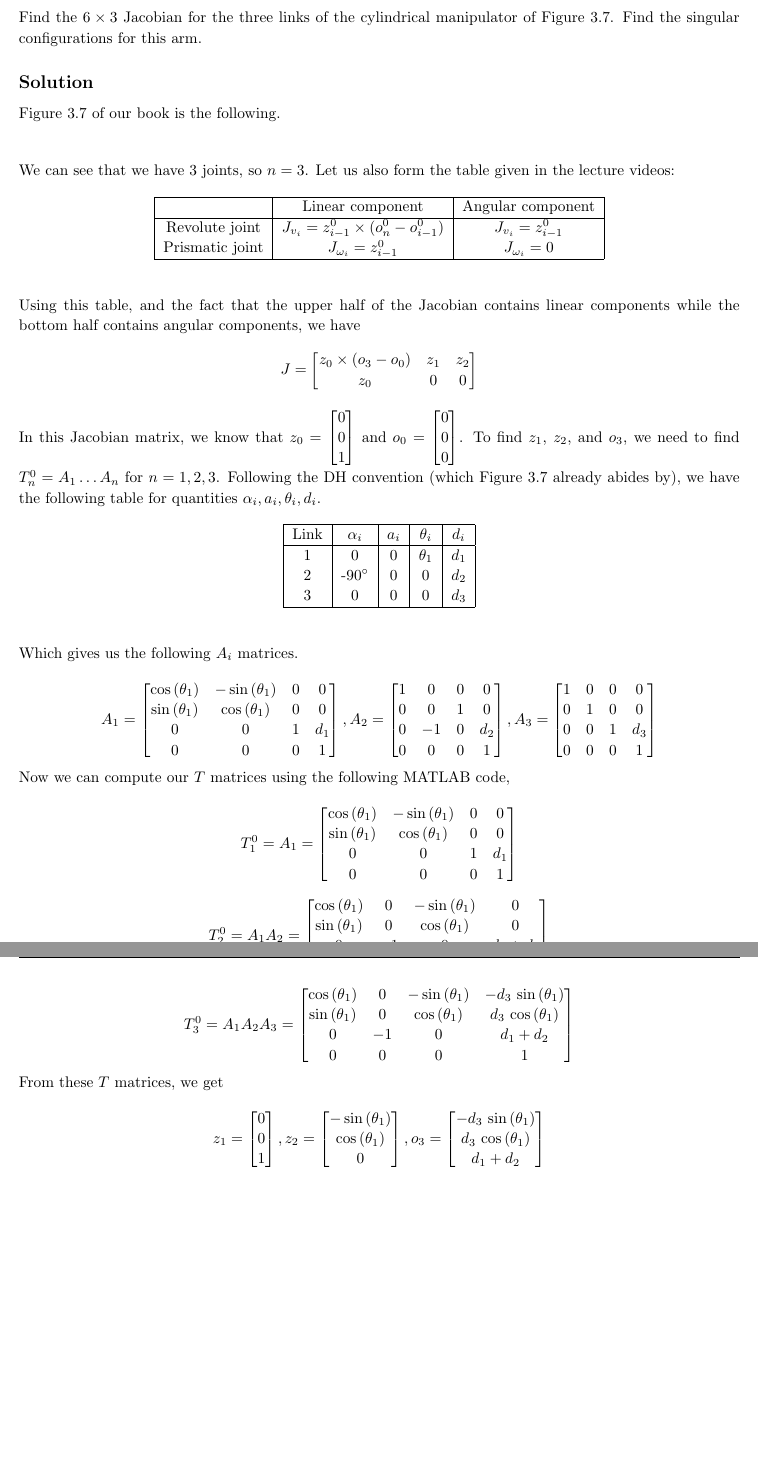
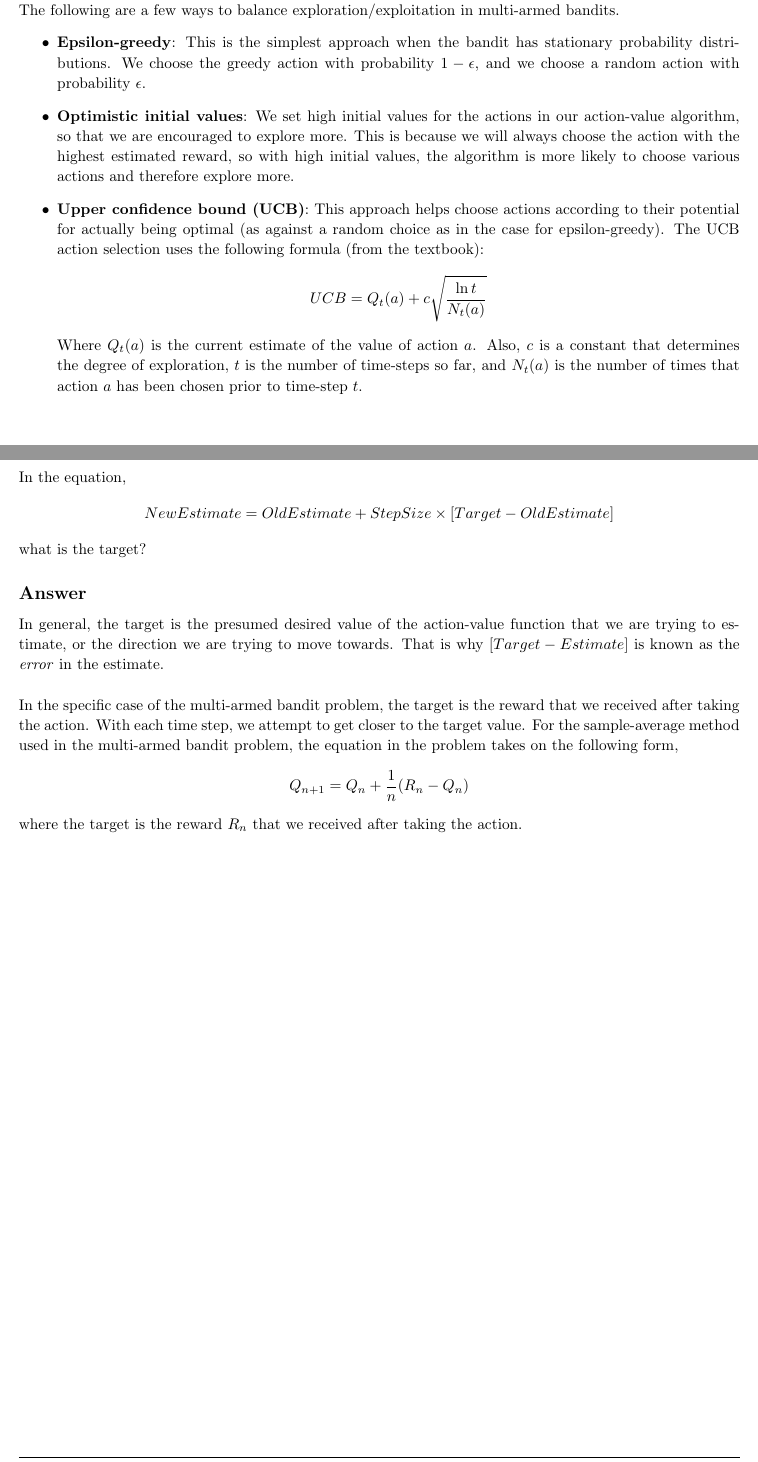
Before and after one commit to arjangupta/rbe595-rl, a LaTeX problem sheet (week2_latex_assignment/week2.tex): two parts of pages 4 and 5 of 5 before the commit and two parts of pages 3 and 4 of 4 after it, joined at a grey line, cut at the place of the change, the shorter picture padded with empty space. Compiled offline with pdfLaTeX; a LaTeX package or settings file that is missing is left out.

Commit message:
Answer Problem 2 & 3

```diff
--- a/week2_latex_assignment/week2.tex
+++ b/week2_latex_assignment/week2.tex
@@ -249,123 +196,51 @@
 \end{homeworkProblem}
 
-\nobreak\extramarks{Problem 4.15}{}\nobreak{}
+    The following are a few ways to balance exploration/exploitation in multi-armed bandits.
+    \begin{itemize}
+        \item \textbf{Epsilon-greedy}: This is the simplest approach when the bandit has stationary
+        probability distributions.
+        We choose the greedy action
+        with probability $1 - \epsilon$, and we choose a random action with probability $\epsilon$.
+        \item \textbf{Optimistic initial values}: We set high initial values for the actions in our
+        action-value algorithm, so that we are encouraged to explore more.
+        This is because we will always choose the action with the highest estimated reward, so
+        with high initial values, the algorithm is more likely to choose various
+        actions and therefore explore more.
+        \item \textbf{Upper confidence bound (UCB)}: This approach helps choose actions according
+        to their potential for actually being optimal (as against a random choice as in the case
+        for epsilon-greedy). The UCB action selection uses the following formula (from the textbook):
+        \[
+            UCB = Q_t(a) + c \sqrt{\frac{\ln t}{N_t(a)}}
+        \]
+        Where $Q_t(a)$ is the current estimate of the value of action $a$. Also, $c$ is a constant that
+        determines the degree of exploration, $t$ is the number of time-steps so far, and $N_t(a)$
+        is the number of times that action $a$ has been chosen prior to time-step $t$.
+    \end{itemize}
+
+\nobreak\extramarks{Problem 2}{}\nobreak{}
 
 \pagebreak
 
-\begin{homeworkProblem}[Problem 4.15]
-    Find the $6 \times 3$ Jacobian for the three links of the cylindrical manipulator of Figure 3.7.
-    Find the singular conﬁgurations for this arm.
+\nobreak\extramarks{Problem 3}{}\nobreak{}
 
-    \subsection{Solution}
+\begin{homeworkProblem}[Problem 3]
+    In the equation,
+    \[
+        NewEstimate = OldEstimate + StepSize \times [Target - OldEstimate]
+    \]
+    what is the target?
 
-    Figure 3.7 of our book is the following.
-    \begin{figure}[h]
-        % \includegraphics[scale=0.5]{prob4_15.png}
-        \centering
-    \end{figure}
+    \subsection{Answer}
 
-    We can see that we have 3 joints, so $n = 3$. Let us also form the table given in the lecture videos:
+    In general, the target is the presumed desired value of the action-value function that we are
+    trying to estimate, or the direction we are trying to move towards. That is why $[Target - Estimate]$
+    is known as the \textit{error} in the estimate.\\
 
-    \begin{table}[h!]
-        \begin{center}
-            \begin{tabular}{|c|c|c|}
-            \hline
-            & Linear component & Angular component\\
-            \hline
-            Revolute joint & \(J_{v_i} = z^0_{i-1} \times (o^0_n - o^0_{i-1})\) & \(J_{v_i} = z^0_{i-1}\) \\
-            Prismatic joint & \(J_{\omega_i} = z^0_{i-1}\) & \(J_{\omega_i} = 0\)\\
-            \hline
-            \end{tabular}
-        \end{center}
-    \end{table}
-
-    Using this table, and the fact that the upper half of the Jacobian contains linear components while the bottom half
-    contains angular components, we have
+    In the specific case of the multi-armed bandit problem, the target is the reward that we received after
+    taking the action. With each time step, we attempt to get closer to the target value. For the
+    sample-average method used in the multi-armed bandit problem, the equation in the problem takes
+    on the following form,
     \[
-        J =
-        \begin{bmatrix}
-           z_0 \times (o_3 - o_0) & z_1 & z_2\\
-           z_0 & 0 & 0
-        \end{bmatrix}
+        Q_{n+1} = Q_n + \frac{1}{n} (R_n - Q_n)
     \]
-
-    In this Jacobian matrix, we know that \(z_0 = \begin{bmatrix}
-        0\\
-        0\\
-        1
-    \end{bmatrix}\) and \(o_0 =\begin{bmatrix}
-        0\\
-        0\\
-        0
-    \end{bmatrix}\). To find $z_1$, $z_2$, and $o_3$, we need to find
-    $T^0_n = A_1 \dots A_n$ for $n = 1, 2, 3$. Following the DH convention
-    (which Figure 3.7 already abides by), we have the following table for
-    quantities \(\alpha_i, a_i, \theta_i, d_i\).
-
-    \begin{table}[h!]
-        \begin{center}
-            \begin{tabular}{|c|c|c|c|c|}
-            \hline
-            Link & $\alpha_i$ & $a_i$ & $\theta_i$ & $d_i$ \\
-            \hline
-            1 & 0 & 0 & $\theta_1$ & $d_1$ \\
-            2 & -90\degree & 0 & 0 & $d_2$\\
-            3 & 0 & 0 & 0 & $d_3$\\
-            \hline
-            \end{tabular}
-        \end{center}
-    \end{table}
-
-    Which gives us the following $A_i$ matrices.
-
-    \[
-        A_1 =
-        \begin{bmatrix}\cos\left(\theta _{1}\right) & -\sin\left(\theta _{1}\right) & 0 & 0\\ \sin\left(\theta _{1}\right) & \cos\left(\theta _{1}\right) & 0 & 0\\ 0 & 0 & 1 & d_{1}\\ 0 & 0 & 0 & 1 \end{bmatrix},
-    % \]
-    % \[
-        A_2 =
-        \begin{bmatrix}1 & 0 & 0 & 0\\ 0 & 0 & 1 & 0\\ 0 & -1 & 0 & d_{2}\\ 0 & 0 & 0 & 1\end{bmatrix},
-        A_3 =
-        \begin{bmatrix}1 & 0 & 0 & 0\\ 0 & 1 & 0 & 0\\ 0 & 0 & 1 & d_{3}\\ 0 & 0 & 0 & 1\end{bmatrix}
-    \]
-
-    Now we can compute our $T$ matrices using the following MATLAB code,
-
-    % \lstinputlisting{prob4_15_tmats.m}
-
-    \[
-        T^0_1 = A_1 =
-        \begin{bmatrix}\cos\left(\theta _{1}\right) & -\sin\left(\theta _{1}\right) & 0 & 0\\ \sin\left(\theta _{1}\right) & \cos\left(\theta _{1}\right) & 0 & 0\\ 0 & 0 & 1 & d_{1}\\ 0 & 0 & 0 & 1 \end{bmatrix}
-    \]
-    \[
-        T^0_2 = A_1 A_2 =
-        \begin{bmatrix}\cos\left(\theta _{1}\right) & 0 & -\sin\left(\theta _{1}\right) & 0\\ \sin\left(\theta _{1}\right) & 0 & \cos\left(\theta _{1}\right) & 0\\ 0 & -1 & 0 & d_{1}+d_{2}\\ 0 & 0 & 0 & 1\end{bmatrix}
-    \]
-    \[
-        T^0_3 = A_1 A_2 A_3 =
-        \begin{bmatrix}\cos\left(\theta _{1}\right) & 0 & -\sin\left(\theta _{1}\right) & -d_{3}\,\sin\left(\theta _{1}\right)\\ \sin\left(\theta _{1}\right) & 0 & \cos\left(\theta _{1}\right) & d_{3}\,\cos\left(\theta _{1}\right)\\ 0 & -1 & 0 & d_{1}+d_{2}\\ 0 & 0 & 0 & 1\end{bmatrix}
-    \]
-
-    From these $T$ matrices, we get
-
-    \[
-        z_1 =
-        \begin{bmatrix}
-            0\\
-            0\\
-            1
-        \end{bmatrix},
-        z_2 =
-        \begin{bmatrix}
-            -\sin\left(\theta _{1}\right)\\
-            \cos\left(\theta _{1}\right)\\
-            0
-        \end{bmatrix},
-        o_3 =
-        \begin{bmatrix}
-            -d_{3}\,\sin\left(\theta _{1}\right)\\
-            d_{3}\,\cos\left(\theta _{1}\right)\\
-            d_{1}+d_{2}
-        \end{bmatrix}
-    \]\\
-    \vspace{0.15in}\\
+    where the target is the reward $R_n$ that we received after taking the action.
```
Also changed, not shown: week2_latex_assignment/week2.pdf, week2_latex_assignment/week2.tex (122 more changed lines).
